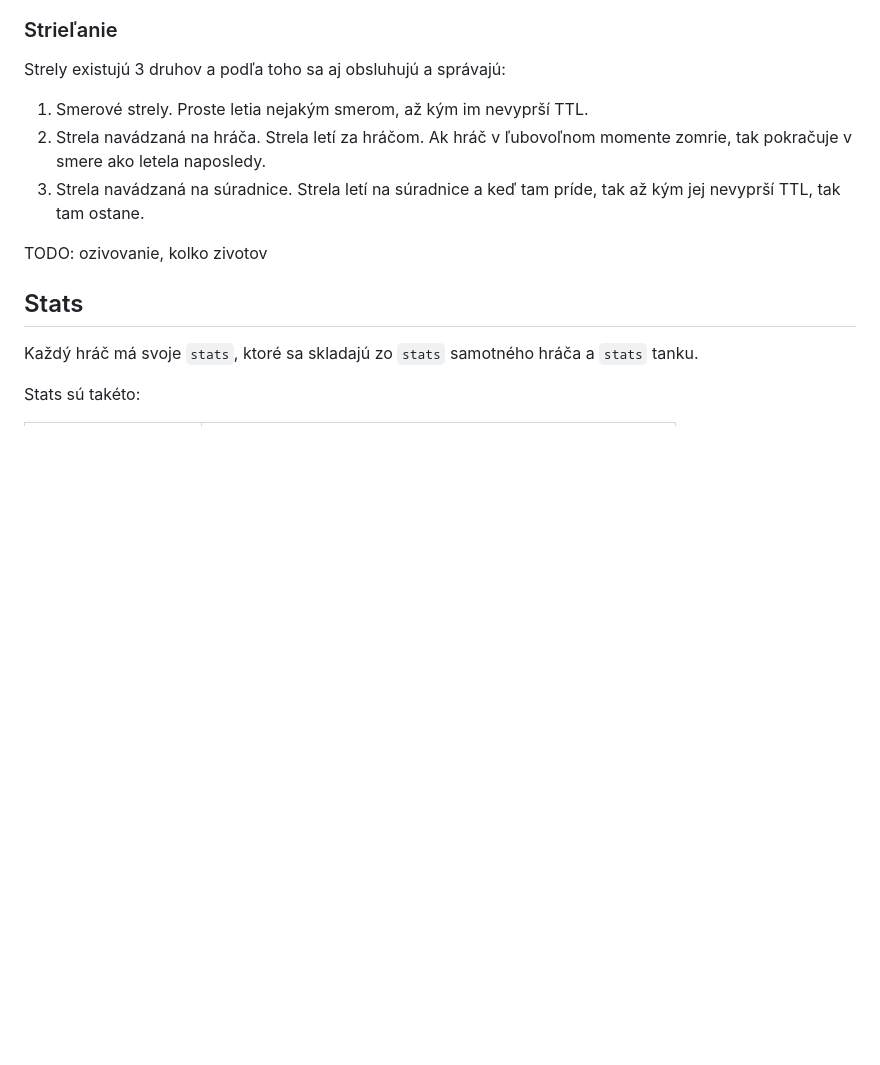
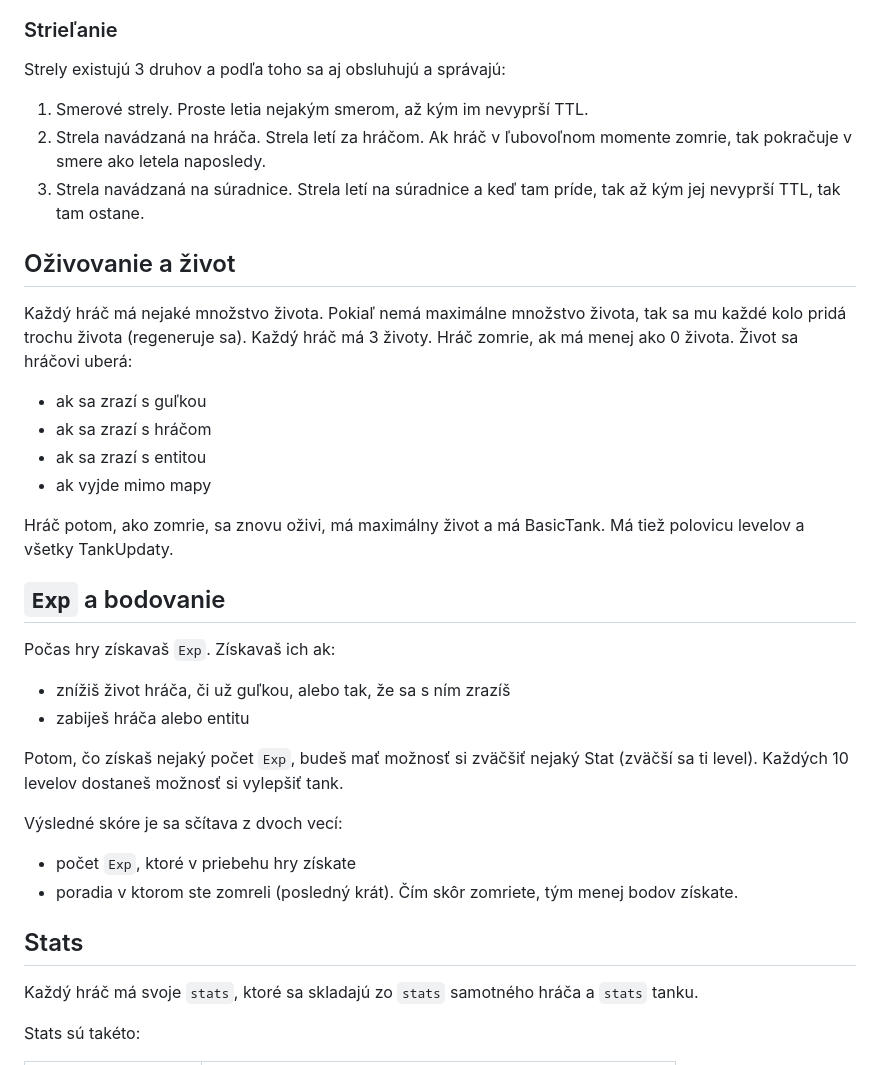
Before and after one commit to trojsten/ksp-proboj-2023-jar, a Markdown page: readme.md, the part around one of its changes. Rendered like a GitHub page; blank space fills up the shorter version.

```diff
--- a/readme.md
+++ b/readme.md
@@ -29,7 +29,34 @@ Strely existujú 3 druhov a podľa toho sa aj obsluhujú a správajú:
 3. Strela navádzaná na súradnice. Strela letí na súradnice a keď tam príde,
    tak až kým jej nevyprší TTL, tak tam ostane.
 
-TODO: ozivovanie, kolko zivotov
+## Oživovanie a život
+
+Každý hráč má nejaké množstvo života. Pokiaľ nemá maximálne množstvo života,
+tak sa mu každé kolo pridá trochu života (regeneruje sa).
+Každý hráč má 3 životy. Hráč zomrie, ak má menej ako 0 života.
+Život sa hráčovi uberá:
+
+- ak sa zrazí s guľkou
+- ak sa zrazí s hráčom
+- ak sa zrazí s entitou
+- ak vyjde mimo mapy
+
+Hráč potom, ako zomrie, sa znovu oživi, má maximálny život a má BasicTank.
+Má tiež polovicu levelov a všetky TankUpdaty.
+
+## `Exp` a bodovanie
+
+Počas hry získavaš `Exp`. Získavaš ich ak:
+
+- znížiš život hráča, či už guľkou, alebo tak, že sa s ním zrazíš
+- zabiješ hráča alebo entitu
+
+Potom, čo získaš nejaký počet `Exp`, budeš mať možnosť si zväčšiť nejaký Stat (zväčší sa ti level).
+Každých 10 levelov dostaneš možnosť si vylepšiť tank.
+
+Výsledné skóre je sa sčítava z dvoch vecí:
+- počet `Exp`, ktoré v priebehu hry získate
+- poradia v ktorom ste zomreli (posledný krát). Čím skôr zomriete, tým menej bodov získate.
 
 ## Stats
 
```
Also changed, not shown: other parts of readme.md (+15 -23 lines).
